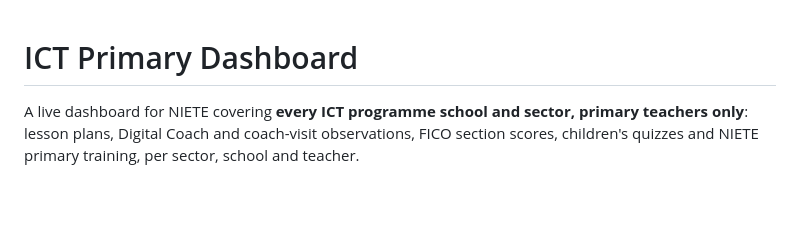
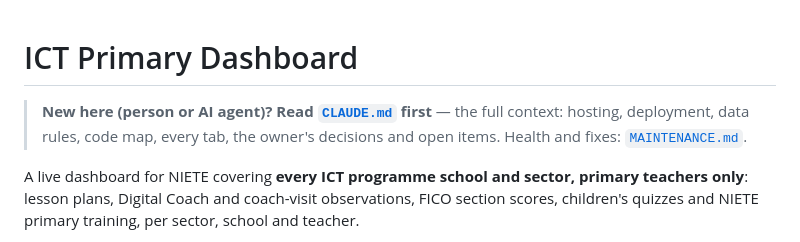
Before and after one commit to hasnat-t/ICT-primary-dashboard, a Markdown page: README.md, the part around the change. GitHub-like rendering; blank space fills up the shorter version.

```diff
--- a/README.md
+++ b/README.md
@@ -1,4 +1,6 @@
 # ICT Primary Dashboard
+
+> **New here (person or AI agent)? Read [`CLAUDE.md`](CLAUDE.md) first** — the full context: hosting, deployment, data rules, code map, every tab, the owner's decisions and open items. Health and fixes: [`MAINTENANCE.md`](MAINTENANCE.md).
 
 A live dashboard for NIETE covering **every ICT programme school and sector, primary teachers only**: lesson plans, Digital Coach and coach-visit observations, FICO section scores, children's quizzes and NIETE primary training, per sector, school and teacher.
 
```
Also changed, not shown: CLAUDE.md (added, +187 -0 lines).
